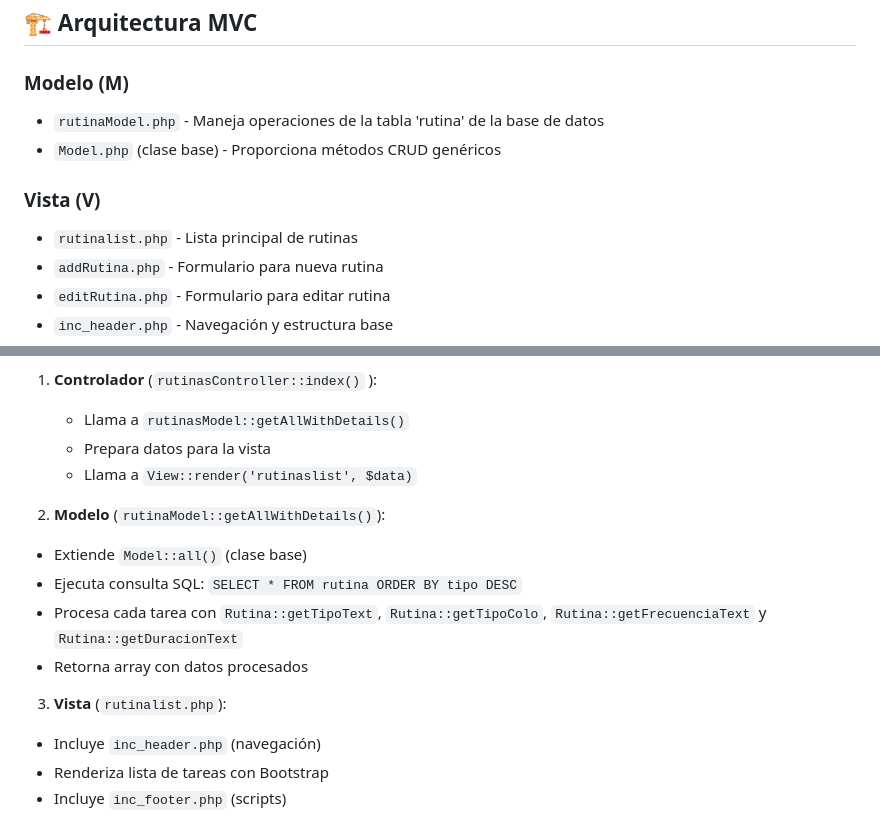
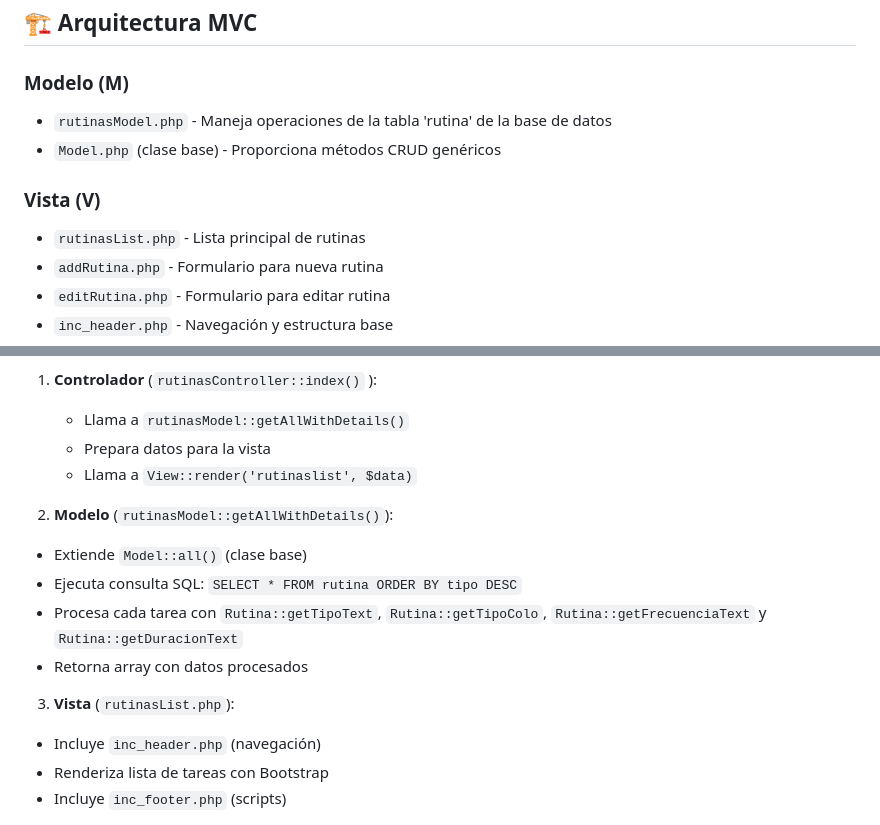
Before and after one commit to Bonya29/2ParcialLaboratorio_61N_Berardo_Gulisano, a Markdown page: readme.md, 2 parts joined by grey strips. Drawn GitHub-style.

Commit message:
correción de archivos con nombre incorrecto

```diff
--- a/readme.md
+++ b/readme.md
@@ -175,11 +175,11 @@ Formulario → todoController::search() → todoModel::search()
 ## 🏗️ Arquitectura MVC
 
 ### **Modelo (M)**
-- `rutinaModel.php` - Maneja operaciones de la tabla 'rutina' de la base de datos
+- `rutinasModel.php` - Maneja operaciones de la tabla 'rutina' de la base de datos
 - `Model.php` (clase base) - Proporciona métodos CRUD genéricos
 
 ### **Vista (V)**
-- `rutinalist.php` - Lista principal de rutinas
+- `rutinasList.php` - Lista principal de rutinas
 - `addRutina.php` - Formulario para nueva rutina
 - `editRutina.php` - Formulario para editar rutina
 - `inc_header.php` - Navegación y estructura base
@@ -225,13 +225,13 @@ rutinasController::index() → rutinasModel::getAllWithDetails() → View::rende
    - Prepara datos para la vista
    - Llama a `View::render('rutinaslist', $data)`
 
-2. **Modelo** (`rutinaModel::getAllWithDetails()`):
+2. **Modelo** (`rutinasModel::getAllWithDetails()`):
 - Extiende `Model::all()` (clase base)
 - Ejecuta consulta SQL: `SELECT * FROM rutina ORDER BY tipo DESC`
 - Procesa cada tarea con `Rutina::getTipoText`, `Rutina::getTipoColo`, `Rutina::getFrecuenciaText` y `Rutina::getDuracionText`
 - Retorna array con datos procesados
 
-3. **Vista** (`rutinalist.php`):
+3. **Vista** (`rutinasList.php`):
 - Incluye `inc_header.php` (navegación)
 - Renderiza lista de tareas con Bootstrap
 - Incluye `inc_footer.php` (scripts)
```
Also changed, not shown: other parts of readme.md (+1 -1 lines).
